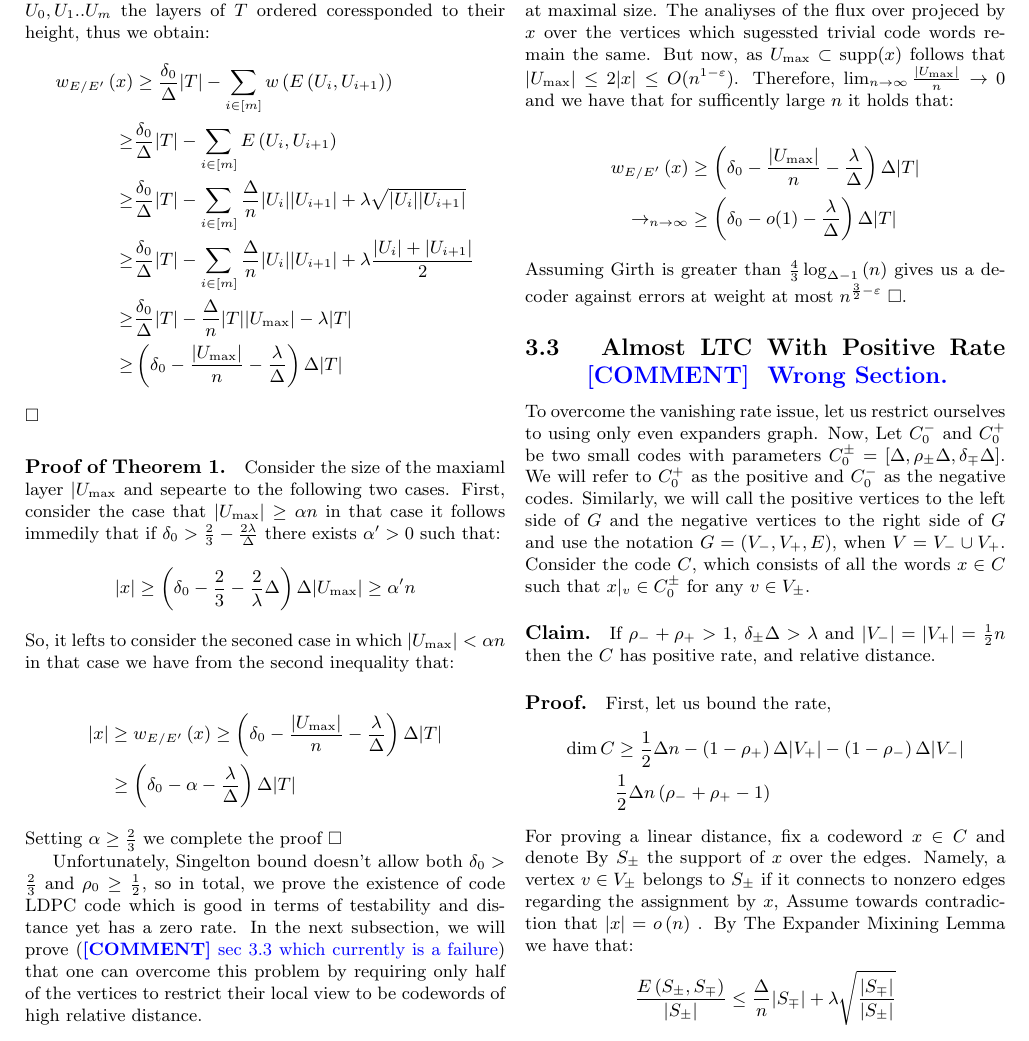
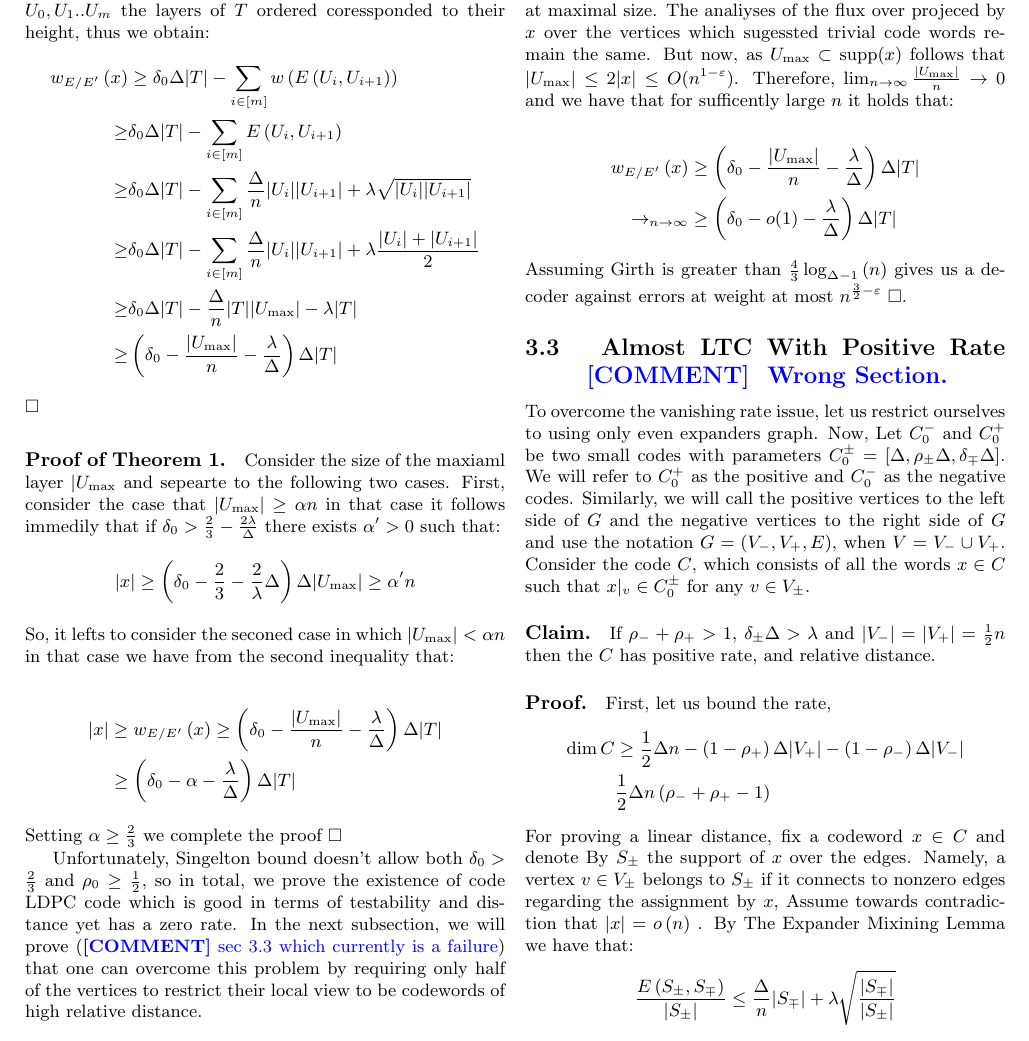
Before and after one commit to dudupo/Academic, a LaTeX document (projects/NLTES_project/ldpc_ltc.tex): part of page 5 of 6, cut so that both start at the same text. Compiled offline with pdfLaTeX.

Commit message:
compiling -Fri Jan 13 03:53:51 PM IST 2023

```diff
--- a/projects/NLTES_project/ldpc_ltc.tex
+++ b/projects/NLTES_project/ldpc_ltc.tex
@@ -305,11 +305,11 @@
   \paragraph{Proof.} Similary to above, now we will bound the weight that all the nodes in $T$ induce over $E/E^{\prime}$. Denote by $U_{0}, U_{1} .. U_{m}$ the layers of $T$ ordered coressponded to their height, thus we obtain:
   \begin{equation*}
     \begin{split}
-      w_{E/E^{\prime}}\left( x \right) & \ge \frac{\delta_{0}}{\Delta}|T| - \sum_{i\in [m]}{ w \left( E\left( U_{i}, U_{i+1}  \right) \right)  } \\
-      \ge & \frac{\delta_{0}}{\Delta}|T|  - \sum_{i \in [m]}{ E\left( U_{i}, U_{i+1}  \right)  } \\
-      \ge & \frac{\delta_{0}}{\Delta}|T|  -  \sum_{i \in [m]}{ \frac{\Delta}{n}|U_{i}| |U_{i+1}| + \lambda \sqrt{ |U_{i}| |U_{i+1}|} }\\
-      \ge & \frac{\delta_{0}}{\Delta}|T|  -  \sum_{i \in [m]}{ \frac{\Delta}{n}|U_{i}| |U_{i+1}| + \lambda \frac{ |U_{i}|+ |U_{i+1}|}{2 } }\\
-      \ge & \frac{\delta_{0}}{\Delta}|T|  - \frac{\Delta}{n}|T||U_{\max}| -  \lambda |T| \\
+      w_{E/E^{\prime}}\left( x \right) & \ge \delta_{0}\Delta|T| - \sum_{i\in [m]}{ w \left( E\left( U_{i}, U_{i+1}  \right) \right)  } \\
+      \ge & \delta_{0}\Delta|T|  - \sum_{i \in [m]}{ E\left( U_{i}, U_{i+1}  \right)  } \\
+      \ge & \delta_{0}\Delta|T|  -  \sum_{i \in [m]}{ \frac{\Delta}{n}|U_{i}| |U_{i+1}| + \lambda \sqrt{ |U_{i}| |U_{i+1}|} }\\
+      \ge & \delta_{0}\Delta|T|  -  \sum_{i \in [m]}{ \frac{\Delta}{n}|U_{i}| |U_{i+1}| + \lambda \frac{ |U_{i}|+ |U_{i+1}|}{2 } }\\
+      \ge & \delta_{0}\Delta|T|  - \frac{\Delta}{n}|T||U_{\max}| -  \lambda |T| \\
       \ge & \left( \delta_{0} - \frac{|U_{\max}| }{n}-  \frac{\lambda}{\Delta} \right) \Delta|T|
     \end{split}
   \end{equation*}
```
Also changed, not shown: projects/pdfs/ldpc_ltc.pdf.
